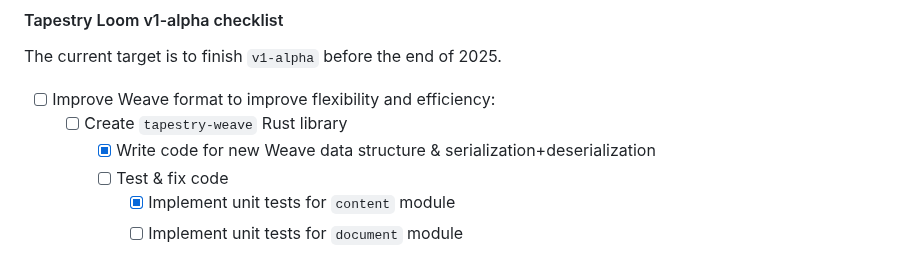
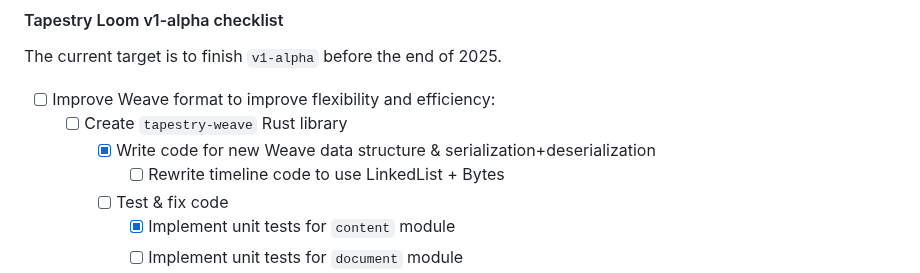
Before and after one commit to transkatgirl/Tapestry-Loom, a Markdown page: README.md, the part around the change. Rendered like a GitHub page.

Commit message:
Updated TODOs

```diff
--- a/README.md
+++ b/README.md
@@ -80,6 +80,7 @@ The current target is to finish `v1-alpha` before the end of 2025.
 - [ ] Improve Weave format to improve flexibility and efficiency:
 	- [ ] Create `tapestry-weave` Rust library
 		- [x] Write code for new Weave data structure & serialization+deserialization
+			- [ ] Rewrite timeline code to use LinkedList + Bytes
 		- [ ] Test & fix code
 			- [x] Implement unit tests for `content` module
 			- [ ] Implement unit tests for `document` module
```
